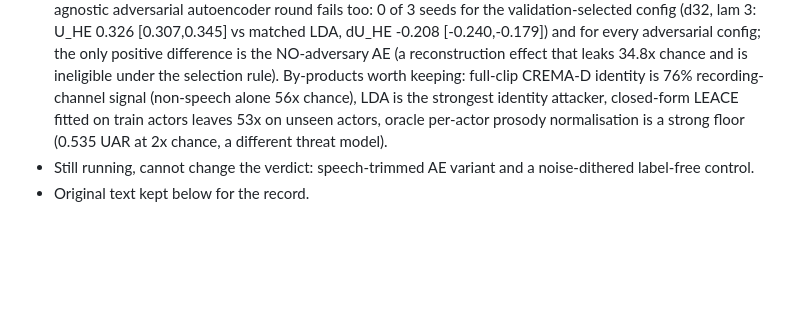
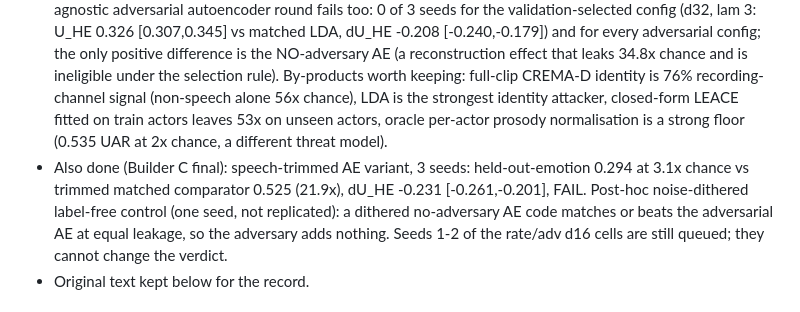
Before and after one commit to AcastaPaloma/openlatent, a Markdown page: research/fields/FOCUS.md, the part around the change. Rendered like a GitHub page; blank space fills up the shorter version.

Commit message:
Journal: Builder C final (trimmed AE fails, dithered control matches adversary at equal leakage)
Co-Authored-By: Claude Sonnet 5.5 <noreply@anthropic.com>

```diff
--- a/research/fields/FOCUS.md
+++ b/research/fields/FOCUS.md
@@ -29,7 +29,9 @@ journal entry that says why, and only when a result or a newer scout falsifies a
   adversarial config; the only positive difference is the NO-adversary AE (a reconstruction effect that leaks 34.8x chance and is ineligible under the selection rule).
   By-products worth keeping: full-clip CREMA-D identity is 76% recording-channel signal (non-speech alone 56x chance), LDA is the strongest identity attacker, closed-form LEACE fitted on
   train actors leaves 53x on unseen actors, oracle per-actor prosody normalisation is a strong floor (0.535 UAR at 2x chance, a different threat model).
-- Still running, cannot change the verdict: speech-trimmed AE variant and a noise-dithered label-free control.
+- Also done (Builder C final): speech-trimmed AE variant, 3 seeds: held-out-emotion 0.294 at 3.1x chance vs trimmed matched comparator 0.525 (21.9x), dU_HE -0.231 [-0.261,-0.201], FAIL.
+  Post-hoc noise-dithered label-free control (one seed, not replicated): a dithered no-adversary AE code matches or beats the adversarial AE at equal leakage, so the adversary adds nothing.
+  Seeds 1-2 of the rate/adv d16 cells are still queued; they cannot change the verdict.
 - Original text kept below for the record.
 
 ## Focus C (original text): identity-free emotion, CREMA-D first   [GO-WITH-CHANGES]
```
Also changed, not shown: 1 other file.
